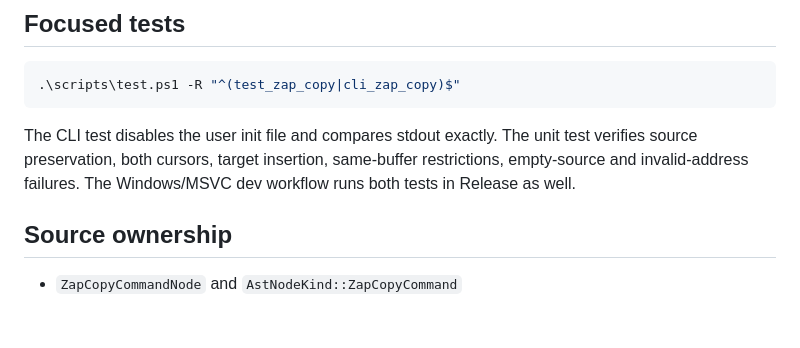
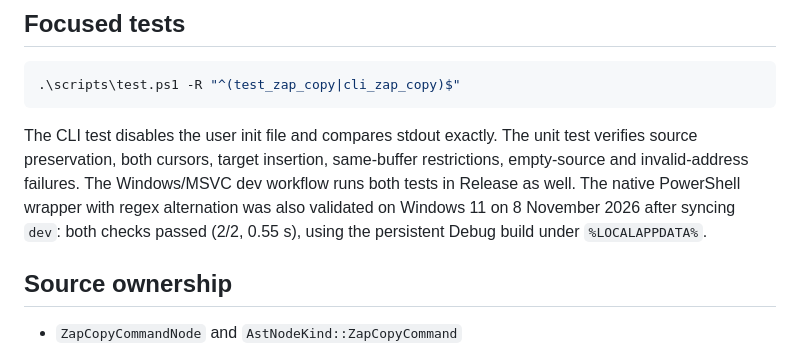
Before and after one commit to PatrickRioche/FREDPP, a Markdown page: docs/developer/TESTING-ZK-COPY.md, the part around the change. GitHub-like rendering; blank space fills up the shorter version.

```diff
--- a/docs/developer/TESTING-ZK-COPY.md
+++ b/docs/developer/TESTING-ZK-COPY.md
@@ -71,6 +71,9 @@ The CLI test disables the user init file and compares stdout exactly.
 The unit test verifies source preservation, both cursors, target insertion,
 same-buffer restrictions, empty-source and invalid-address failures.
 The Windows/MSVC dev workflow runs both tests in Release as well.
+The native PowerShell wrapper with regex alternation was also validated on
+Windows 11 on 8 November 2026 after syncing `dev`: both checks passed
+(2/2, 0.55 s), using the persistent Debug build under `%LOCALAPPDATA%`.
 
 ## Source ownership
 
```
Also changed, not shown: docs/project/DEVELOPMENT_LOG.md (+2 -2 lines).
